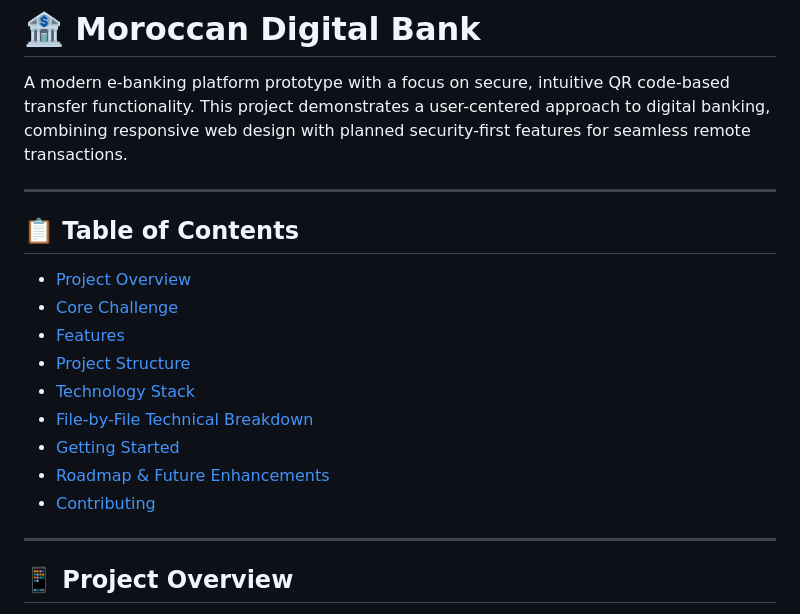
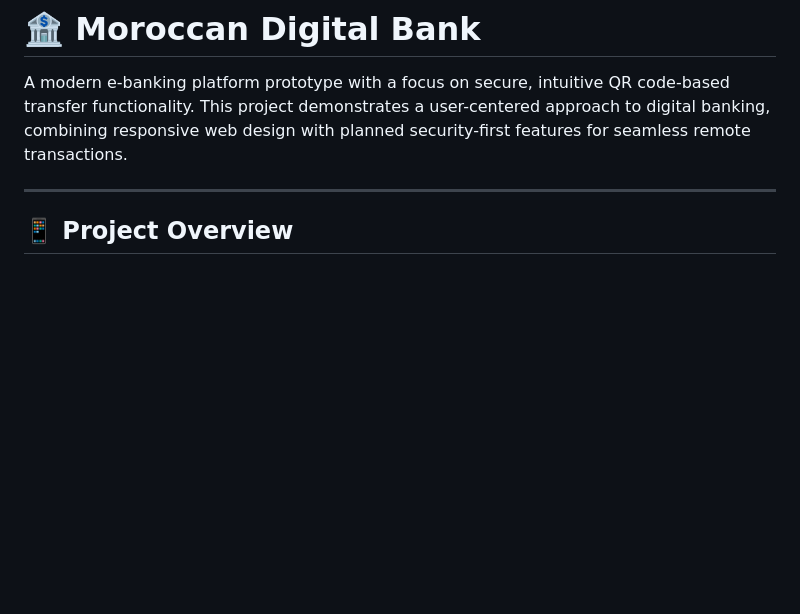
Before and after one commit to Ilyas-BELELYAZID/Morrocan-Digital-Bank-Project, a Markdown page: README.md, the part around the change. Rendered like a GitHub page; blank space fills up the shorter version.

Commit message:
Remove one section from README

```diff
--- a/README.md
+++ b/README.md
@@ -1,20 +1,6 @@
 # 🏦 Moroccan Digital Bank
 
 A modern e-banking platform prototype with a focus on secure, intuitive QR code-based transfer functionality. This project demonstrates a user-centered approach to digital banking, combining responsive web design with planned security-first features for seamless remote transactions.
-
----
-
-## 📋 Table of Contents
-
-- [Project Overview](#project-overview)
-- [Core Challenge](#core-challenge)
-- [Features](#features)
-- [Project Structure](#project-structure)
-- [Technology Stack](#technology-stack)
-- [File-by-File Technical Breakdown](#file-by-file-technical-breakdown)
-- [Getting Started](#getting-started)
-- [Roadmap & Future Enhancements](#roadmap--future-enhancements)
-- [Contributing](#contributing)
 
 ---
 
```
